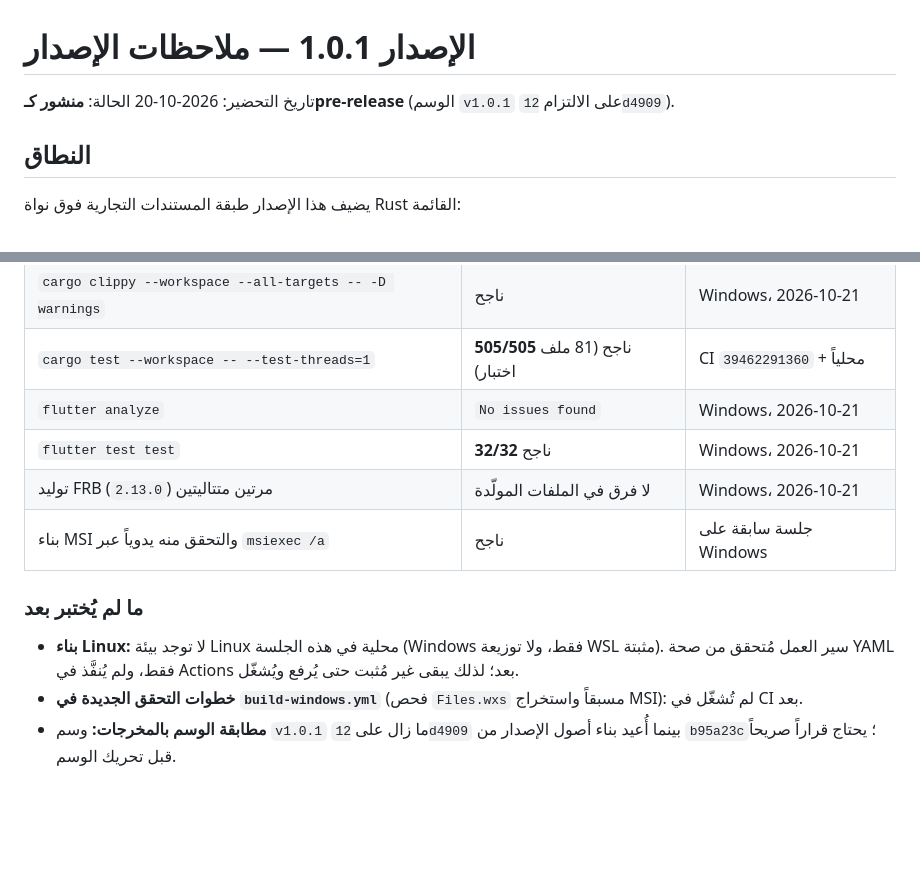
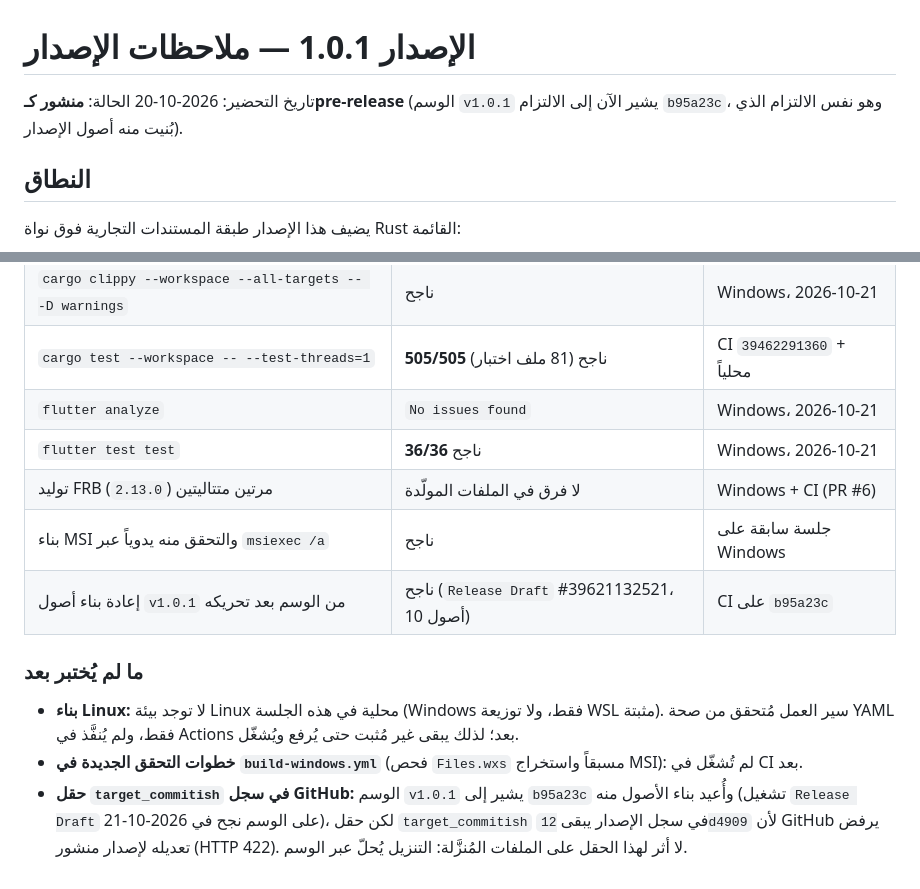
Before and after one commit to Ahmad-J-Bary/accounting_app_flutter, a Markdown page: docs/release-1.0.1.md, 2 parts joined by grey strips. Rendered like a GitHub page; blank space fills up the shorter version.

Commit message:
docs(release): record the v1.0.1 tag move and refreshed assets

```diff
--- a/docs/release-1.0.1.md
+++ b/docs/release-1.0.1.md
@@ -1,7 +1,8 @@
 # الإصدار 1.0.1 — ملاحظات الإصدار
 
 تاريخ التحضير: 2026-10-20
-الحالة: **منشور كـpre-release** (الوسم `v1.0.1` على الالتزام `12d4909`).
+الحالة: **منشور كـpre-release** (الوسم `v1.0.1` يشير الآن إلى الالتزام
+`b95a23c`، وهو نفس الالتزام الذي بُنيت منه أصول الإصدار).
 
 ## النطاق
 
@@ -110,9 +111,10 @@
 | `cargo clippy --workspace --all-targets -- -D warnings` | ناجح | Windows، 2026-10-21 |
 | `cargo test --workspace -- --test-threads=1` | **505/505** ناجح (81 ملف اختبار) | CI `39462291360` + محلياً |
 | `flutter analyze` | `No issues found` | Windows، 2026-10-21 |
-| `flutter test test` | **32/32** ناجح | Windows، 2026-10-21 |
-| توليد FRB مرتين متتاليتين (`2.13.0`) | لا فرق في الملفات المولّدة | Windows، 2026-10-21 |
+| `flutter test test` | **36/36** ناجح | Windows، 2026-10-21 |
+| توليد FRB مرتين متتاليتين (`2.13.0`) | لا فرق في الملفات المولّدة | Windows + CI (PR #6) |
 | بناء MSI والتحقق منه يدوياً عبر `msiexec /a` | ناجح | جلسة سابقة على Windows |
+| إعادة بناء أصول `v1.0.1` من الوسم بعد تحريكه | ناجح (`Release Draft` #39621132521، 10 أصول) | CI على `b95a23c` |
 
 ### ما لم يُختبر بعد
 
@@ -121,5 +123,8 @@
   بعد؛ لذلك يبقى غير مُثبت حتى يُرفع ويُشغّل.
 - **خطوات التحقق الجديدة في `build-windows.yml`** (فحص `Files.wxs` مسبقاً
   واستخراج MSI): لم تُشغّل في CI بعد.
-- **مطابقة الوسم بالمخرجات:** وسم `v1.0.1` ما زال على `12d4909` بينما أُعيد
-  بناء أصول الإصدار من `b95a23c`؛ يحتاج قراراً صريحاً قبل تحريك الوسم.
+- **حقل `target_commitish` في سجل GitHub:** الوسم `v1.0.1` يشير إلى
+  `b95a23c` وأُعيد بناء الأصول منه (تشغيل `Release Draft` على الوسم نجح في
+  2026-10-21)، لكن حقل `target_commitish` في سجل الإصدار يبقى `12d4909`
+  لأن GitHub يرفض تعديله لإصدار منشور (HTTP 422). لا أثر لهذا الحقل على
+  الملفات المُنزَّلة: التنزيل يُحلّ عبر الوسم.
```
